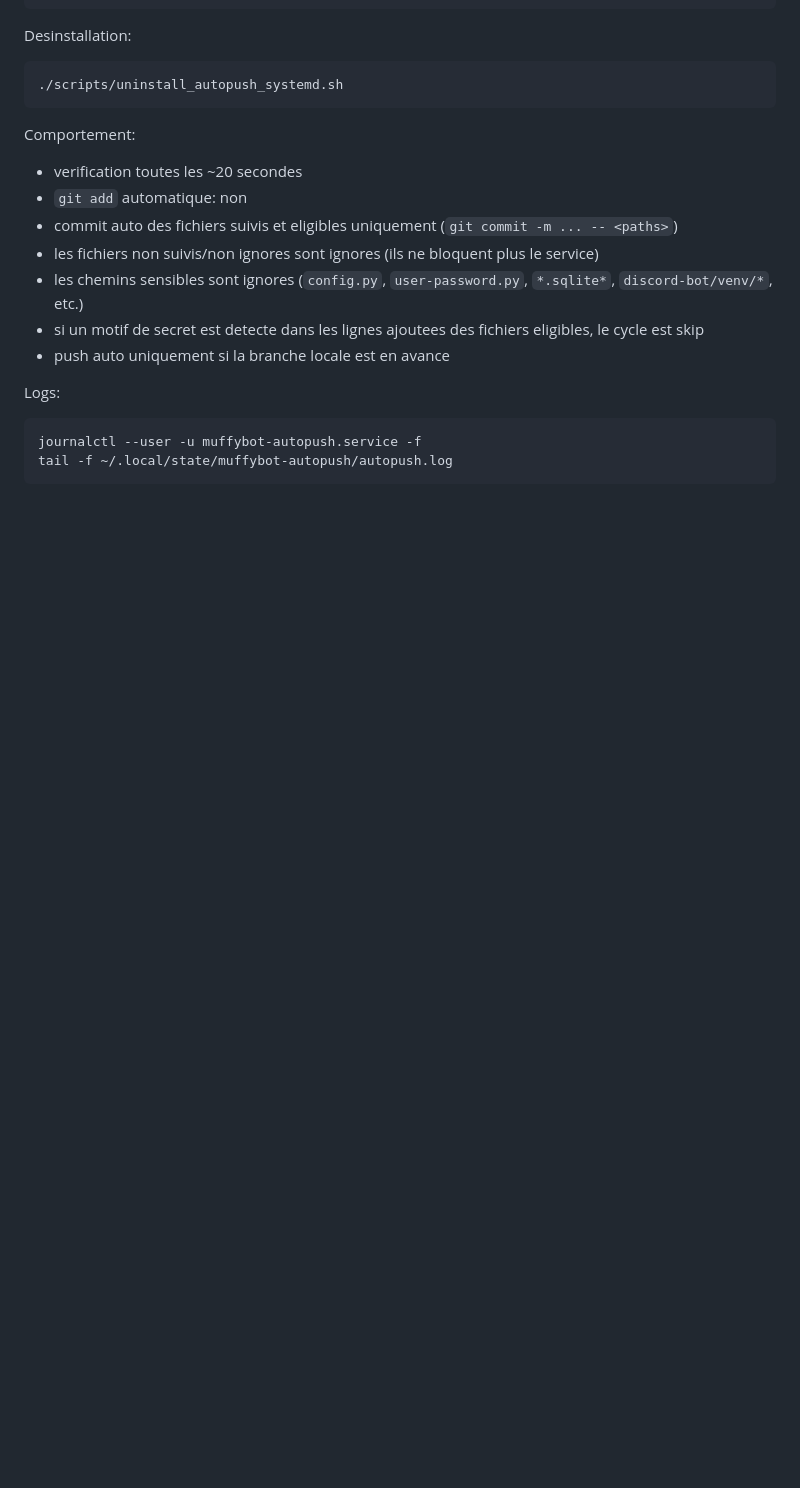
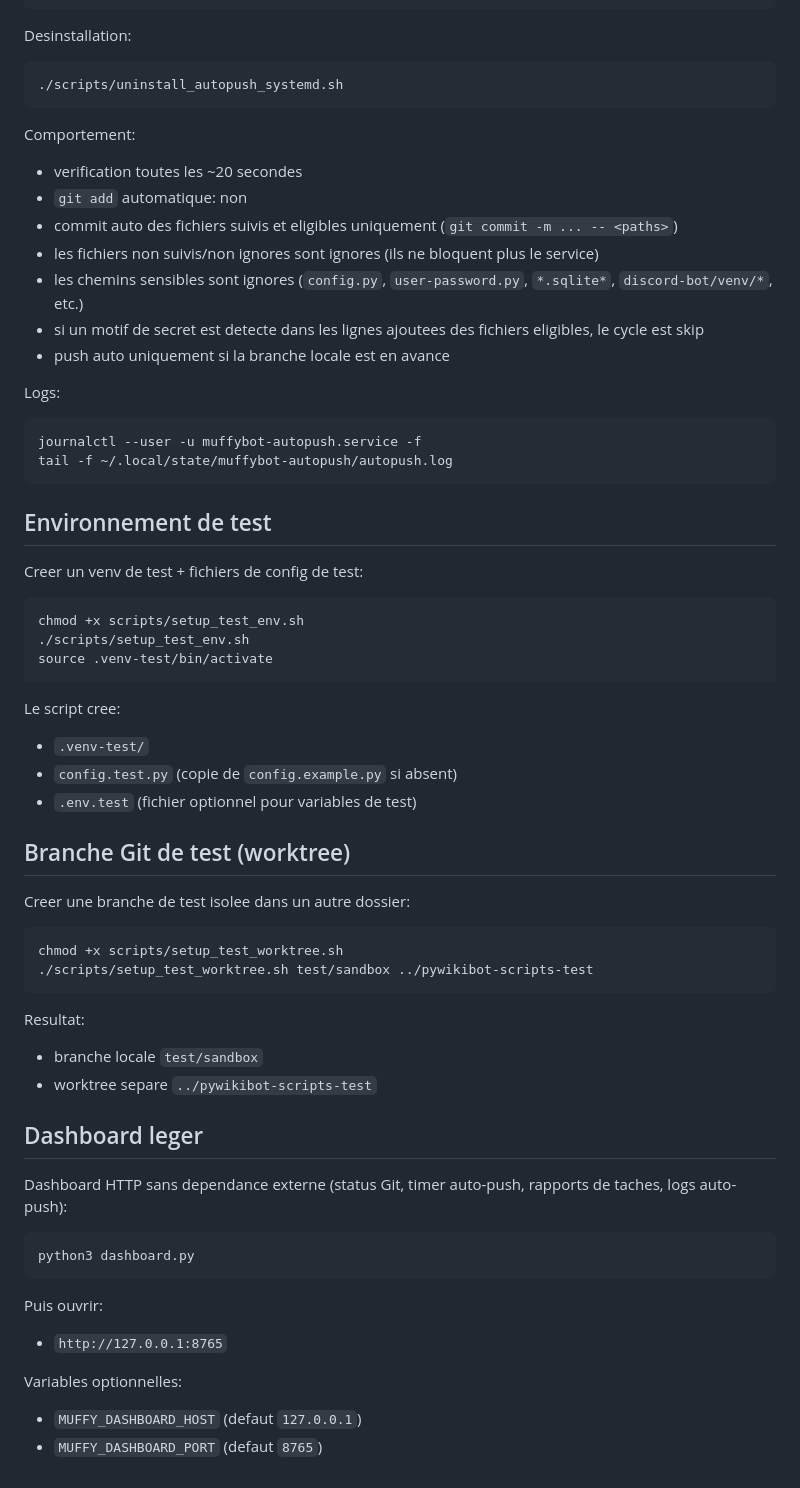
Before and after one commit to Les-dev-de-bot-vikidiens/MuffyBot, a Markdown page: README.md, the part around the change. GitHub-like rendering; blank space fills up the shorter version.

Commit message:
chore(auto): bot sync 2026-02-18 14:06:34Z

````diff
--- a/README.md
+++ b/README.md
@@ -128,3 +128,50 @@ Logs:
 journalctl --user -u muffybot-autopush.service -f
 tail -f ~/.local/state/muffybot-autopush/autopush.log
 ```
+
+## Environnement de test
+
+Creer un venv de test + fichiers de config de test:
+
+```bash
+chmod +x scripts/setup_test_env.sh
+./scripts/setup_test_env.sh
+source .venv-test/bin/activate
+```
+
+Le script cree:
+
+- `.venv-test/`
+- `config.test.py` (copie de `config.example.py` si absent)
+- `.env.test` (fichier optionnel pour variables de test)
+
+## Branche Git de test (worktree)
+
+Creer une branche de test isolee dans un autre dossier:
+
+```bash
+chmod +x scripts/setup_test_worktree.sh
+./scripts/setup_test_worktree.sh test/sandbox ../pywikibot-scripts-test
+```
+
+Resultat:
+
+- branche locale `test/sandbox`
+- worktree separe `../pywikibot-scripts-test`
+
+## Dashboard leger
+
+Dashboard HTTP sans dependance externe (status Git, timer auto-push, rapports de taches, logs auto-push):
+
+```bash
+python3 dashboard.py
+```
+
+Puis ouvrir:
+
+- `http://127.0.0.1:8765`
+
+Variables optionnelles:
+
+- `MUFFY_DASHBOARD_HOST` (defaut `127.0.0.1`)
+- `MUFFY_DASHBOARD_PORT` (defaut `8765`)
````
